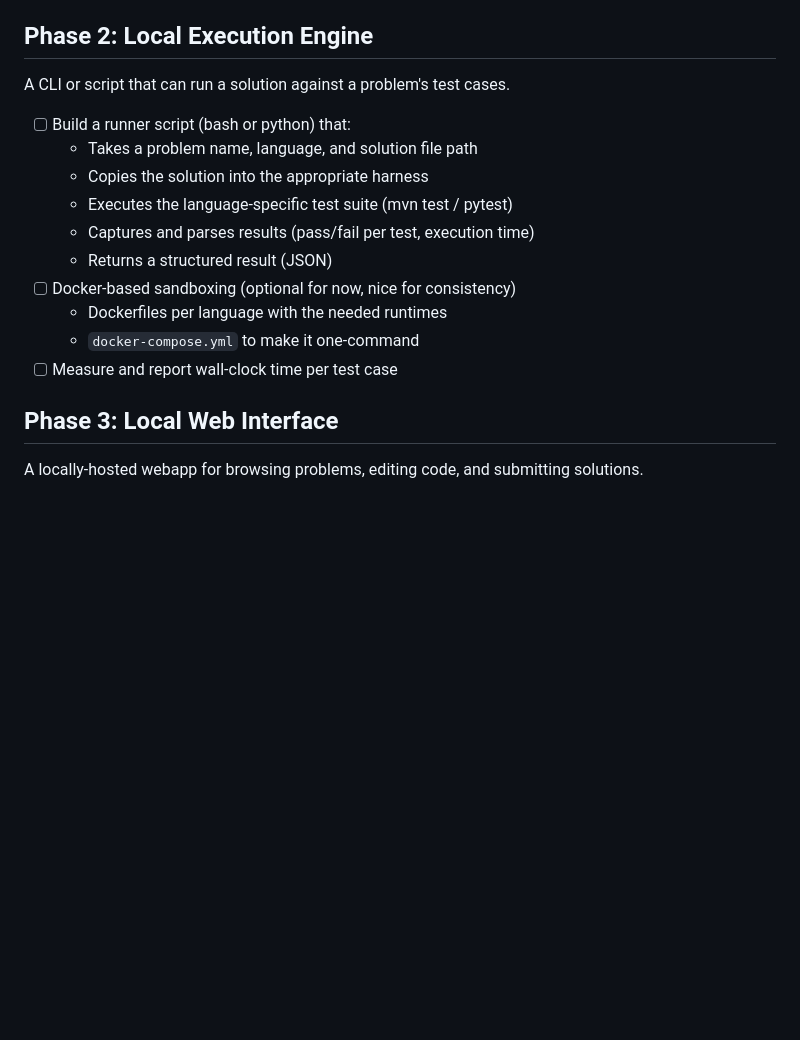
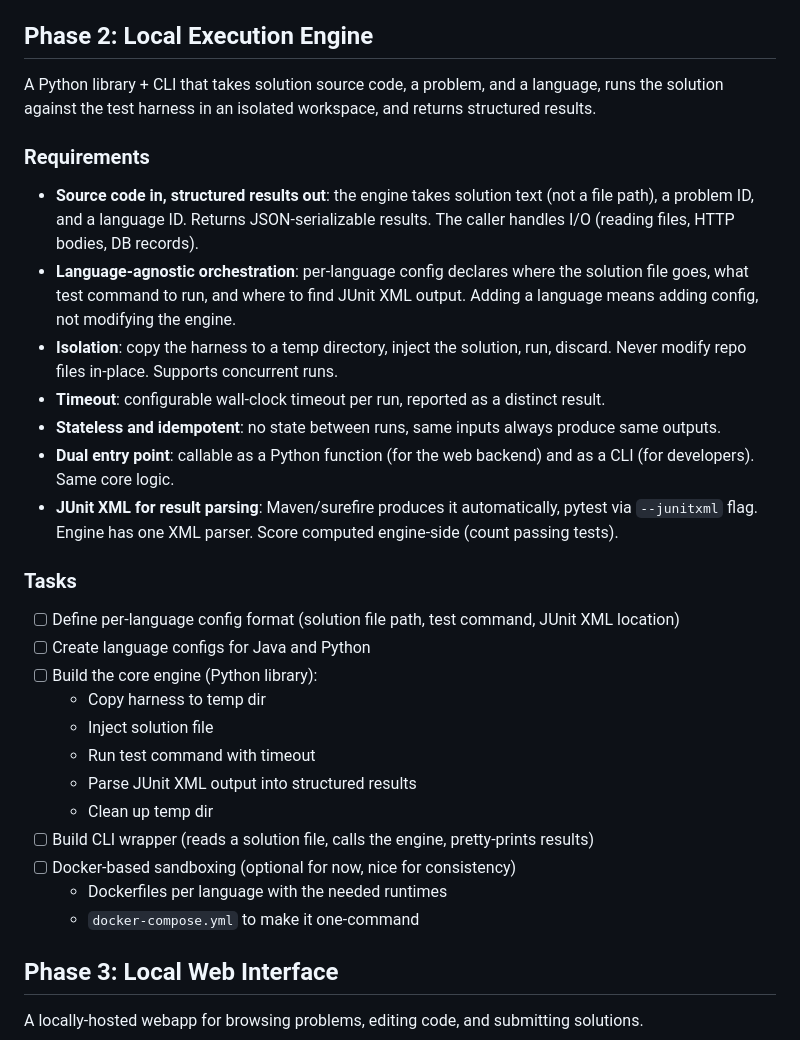
Before and after one commit to Steven-Acomb/EquivalentResistorLeetcode, a Markdown page: ROADMAP.md, the part around the change. Rendered like a GitHub page; blank space fills up the shorter version.

Commit message:
updated roadmap for phase 2

```diff
--- a/ROADMAP.md
+++ b/ROADMAP.md
@@ -44,18 +44,40 @@ Add Python as a second supported language for the Equivalent Resistance problem.
 
 ## Phase 2: Local Execution Engine
 
-A CLI or script that can run a solution against a problem's test cases.
+A Python library + CLI that takes solution source code, a problem, and a language, runs the
+solution against the test harness in an isolated workspace, and returns structured results.
 
-- [ ] Build a runner script (bash or python) that:
-  - Takes a problem name, language, and solution file path
-  - Copies the solution into the appropriate harness
-  - Executes the language-specific test suite (mvn test / pytest)
-  - Captures and parses results (pass/fail per test, execution time)
-  - Returns a structured result (JSON)
+### Requirements
+
+- **Source code in, structured results out**: the engine takes solution text (not a file path),
+  a problem ID, and a language ID. Returns JSON-serializable results. The caller handles
+  I/O (reading files, HTTP bodies, DB records).
+- **Language-agnostic orchestration**: per-language config declares where the solution file goes,
+  what test command to run, and where to find JUnit XML output. Adding a language means adding
+  config, not modifying the engine.
+- **Isolation**: copy the harness to a temp directory, inject the solution, run, discard.
+  Never modify repo files in-place. Supports concurrent runs.
+- **Timeout**: configurable wall-clock timeout per run, reported as a distinct result.
+- **Stateless and idempotent**: no state between runs, same inputs always produce same outputs.
+- **Dual entry point**: callable as a Python function (for the web backend) and as a CLI
+  (for developers). Same core logic.
+- **JUnit XML for result parsing**: Maven/surefire produces it automatically, pytest via
+  `--junitxml` flag. Engine has one XML parser. Score computed engine-side (count passing tests).
+
+### Tasks
+
+- [ ] Define per-language config format (solution file path, test command, JUnit XML location)
+- [ ] Create language configs for Java and Python
+- [ ] Build the core engine (Python library):
+  - Copy harness to temp dir
+  - Inject solution file
+  - Run test command with timeout
+  - Parse JUnit XML output into structured results
+  - Clean up temp dir
+- [ ] Build CLI wrapper (reads a solution file, calls the engine, pretty-prints results)
 - [ ] Docker-based sandboxing (optional for now, nice for consistency)
   - Dockerfiles per language with the needed runtimes
   - `docker-compose.yml` to make it one-command
-- [ ] Measure and report wall-clock time per test case
 
 ## Phase 3: Local Web Interface
 
```
